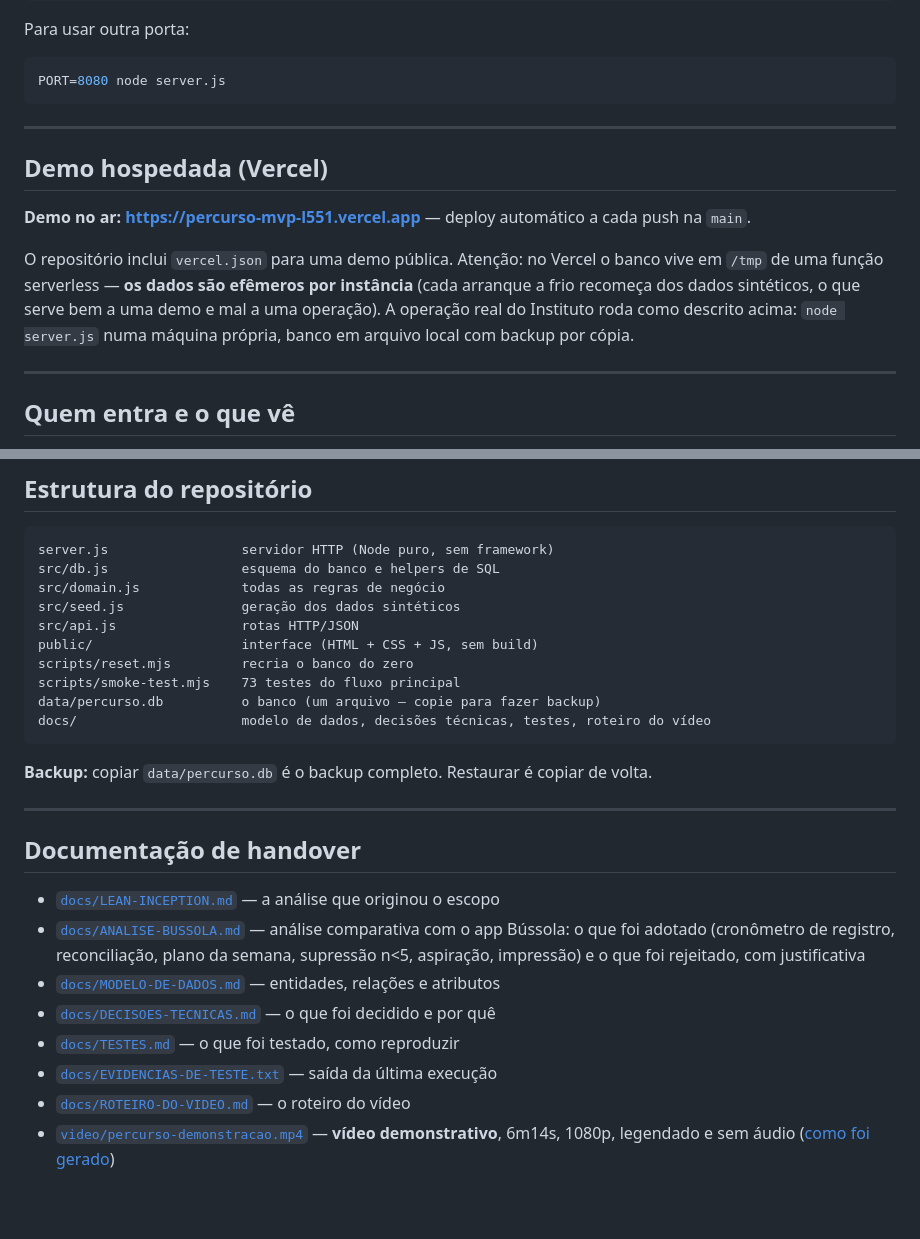
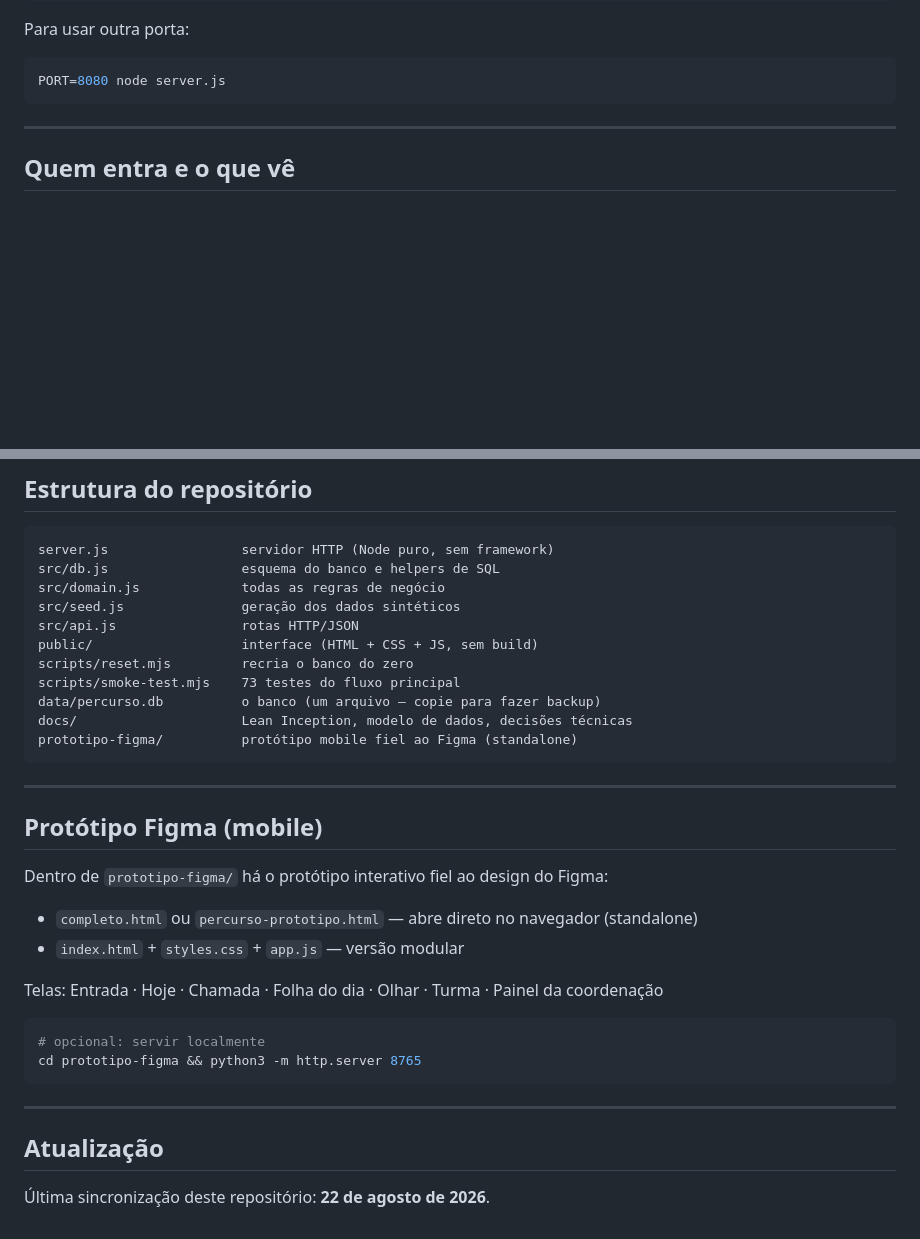
Before and after one commit to igorregoir-lgtm/percurso-mvp, a Markdown page: README.md, 2 parts joined by grey strips. Rendered like a GitHub page; blank space fills up the shorter version.

Commit message:
Atualiza README com seção do protótipo Figma e data de sincronização

````diff
--- a/README.md
+++ b/README.md
@@ -39,18 +39,6 @@ Para usar outra porta:
 ```bash
 PORT=8080 node server.js
 ```
-
----
-
-## Demo hospedada (Vercel)
-
-**Demo no ar: https://percurso-mvp-l551.vercel.app** — deploy automático a cada push na `main`.
-
-O repositório inclui `vercel.json` para uma demo pública. Atenção: no Vercel o banco vive em
-`/tmp` de uma função serverless — **os dados são efêmeros por instância** (cada arranque a frio
-recomeça dos dados sintéticos, o que serve bem a uma demo e mal a uma operação). A operação real
-do Instituto roda como descrito acima: `node server.js` numa máquina própria, banco em arquivo
-local com backup por cópia.
 
 ---
 
@@ -110,20 +98,28 @@ public/                   interface (HTML + CSS + JS, sem build)
 scripts/reset.mjs         recria o banco do zero
 scripts/smoke-test.mjs    73 testes do fluxo principal
 data/percurso.db          o banco (um arquivo — copie para fazer backup)
-docs/                     modelo de dados, decisões técnicas, testes, roteiro do vídeo
+docs/                     Lean Inception, modelo de dados, decisões técnicas
+prototipo-figma/          protótipo mobile fiel ao Figma (standalone)
 ```
-
-**Backup:** copiar `data/percurso.db` é o backup completo. Restaurar é copiar de volta.
 
 ---
 
-## Documentação de handover
+## Protótipo Figma (mobile)
 
-- [`docs/LEAN-INCEPTION.md`](docs/LEAN-INCEPTION.md) — a análise que originou o escopo
-- [`docs/ANALISE-BUSSOLA.md`](docs/ANALISE-BUSSOLA.md) — análise comparativa com o app Bússola: o que foi adotado (cronômetro de registro, reconciliação, plano da semana, supressão n<5, aspiração, impressão) e o que foi rejeitado, com justificativa
-- [`docs/MODELO-DE-DADOS.md`](docs/MODELO-DE-DADOS.md) — entidades, relações e atributos
-- [`docs/DECISOES-TECNICAS.md`](docs/DECISOES-TECNICAS.md) — o que foi decidido e por quê
-- [`docs/TESTES.md`](docs/TESTES.md) — o que foi testado, como reproduzir
-- [`docs/EVIDENCIAS-DE-TESTE.txt`](docs/EVIDENCIAS-DE-TESTE.txt) — saída da última execução
-- [`docs/ROTEIRO-DO-VIDEO.md`](docs/ROTEIRO-DO-VIDEO.md) — o roteiro do vídeo
-- [`video/percurso-demonstracao.mp4`](video/percurso-demonstracao.mp4) — **vídeo demonstrativo**, 6m14s, 1080p, legendado e sem áudio ([como foi gerado](video/README.md))
+Dentro de `prototipo-figma/` há o protótipo interativo fiel ao design do Figma:
+
+- `completo.html` ou `percurso-prototipo.html` — abre direto no navegador (standalone)
+- `index.html` + `styles.css` + `app.js` — versão modular
+
+Telas: Entrada · Hoje · Chamada · Folha do dia · Olhar · Turma · Painel da coordenação
+
+```bash
+# opcional: servir localmente
+cd prototipo-figma && python3 -m http.server 8765
+```
+
+---
+
+## Atualização
+
+Última sincronização deste repositório: **22 de agosto de 2026**.
````
